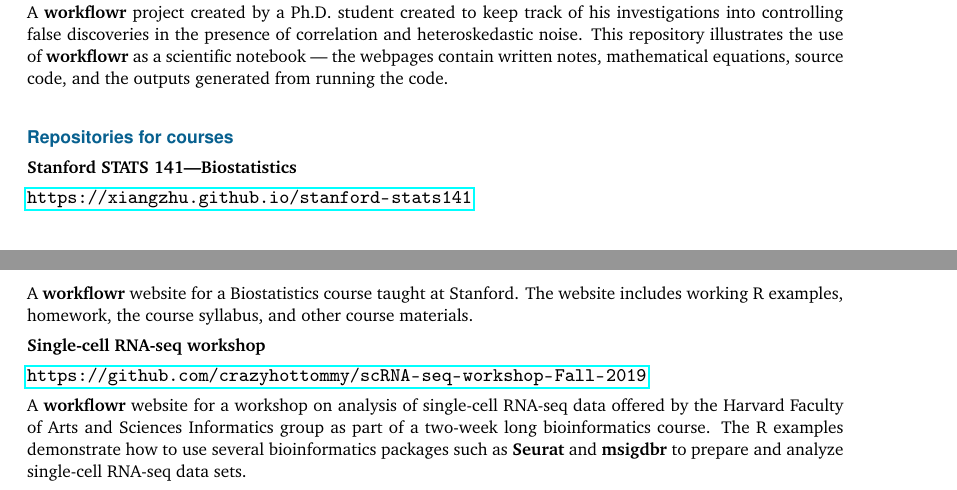
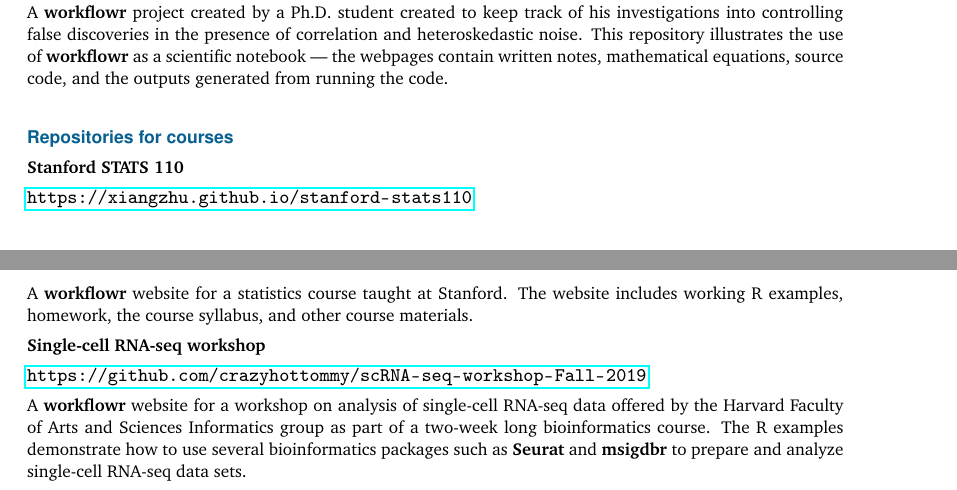
Before and after one commit to workflowr/workflowr-publication, a LaTeX paper (workflowr-publication.tex): two parts of pages 10 and 11 of 14, joined at a grey line, cut so that both start at the same text. Compiled offline with pdfLaTeX.

Commit message:
141 -> 110

```diff
--- a/workflowr-publication.tex
+++ b/workflowr-publication.tex
@@ -805,11 +805,11 @@ generated from running the code.
 
 \subsection*{Repositories for courses}
 
-\textbf{Stanford STATS 141—Biostatistics}
+\textbf{Stanford STATS 110}
 
-\url{https://xiangzhu.github.io/stanford-stats141}
+\url{https://xiangzhu.github.io/stanford-stats110}
 
-A \textbf{workflowr} website for a Biostatistics course taught at Stanford. The
+A \textbf{workflowr} website for a statistics course taught at Stanford. The
 website includes working R examples, homework, the course syllabus, and
 other course materials.
 
```
